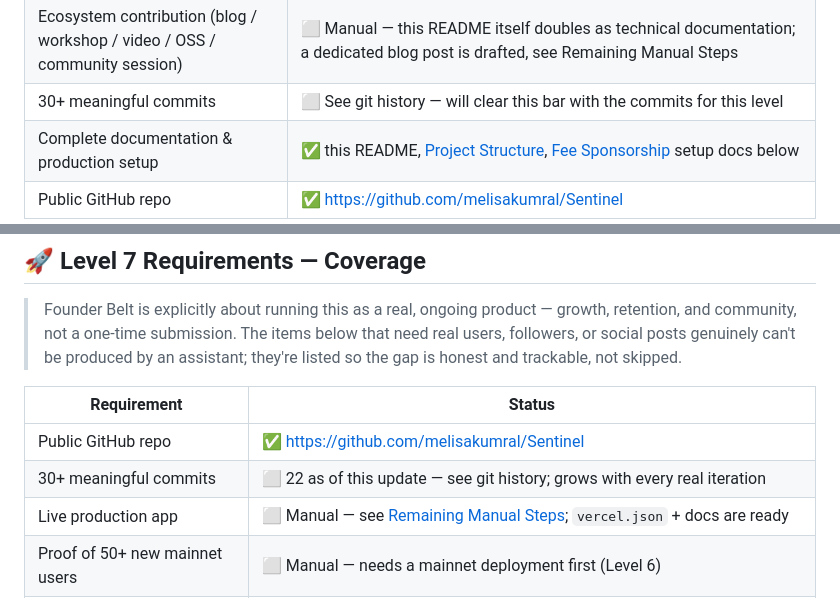
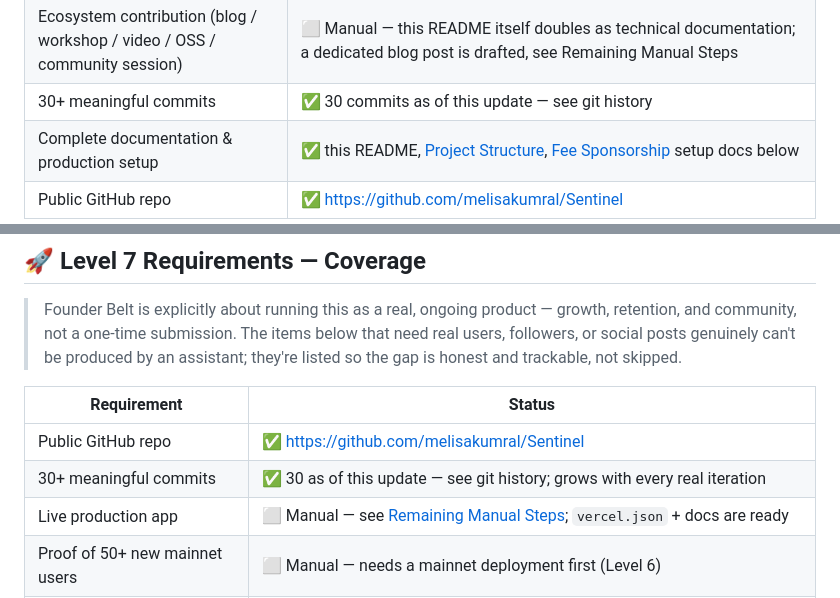
Before and after one commit to melisakumral/Sentinel, a Markdown page: README.md, 2 parts joined by grey strips. Rendered like a GitHub page.

```diff
--- a/README.md
+++ b/README.md
@@ -149,7 +149,7 @@ in. So far, feedback already acted on:
 | Social media launch post (Twitter/X) | ⬜ Manual — draft ready, see [Remaining Manual Steps](#-remaining-manual-steps) |
 | Promotional/showcase content | ⬜ Manual |
 | Ecosystem contribution (blog / workshop / video / OSS / community session) | ⬜ Manual — this README itself doubles as technical documentation; a dedicated blog post is drafted, see Remaining Manual Steps |
-| 30+ meaningful commits | ⬜ See git history — will clear this bar with the commits for this level |
+| 30+ meaningful commits | ✅ 30 commits as of this update — see git history |
 | Complete documentation & production setup | ✅ this README, [Project Structure](#️-project-structure), [Fee Sponsorship](#-black-belt-fee-sponsorship-gasless-transactions) setup docs below |
 | Public GitHub repo | ✅ https://github.com/melisakumral/Sentinel |
 
@@ -203,7 +203,7 @@ checkbox just shows a clear error if unconfigured):
 | Requirement | Status |
 |-----------|-------|
 | Public GitHub repo | ✅ https://github.com/melisakumral/Sentinel |
-| 30+ meaningful commits | ⬜ 22 as of this update — see git history; grows with every real iteration |
+| 30+ meaningful commits | ✅ 30 as of this update — see git history; grows with every real iteration |
 | Live production app | ⬜ Manual — see [Remaining Manual Steps](#-remaining-manual-steps); `vercel.json` + docs are ready |
 | Proof of 50+ new mainnet users | ⬜ Manual — needs a mainnet deployment first (Level 6) |
 | Mainnet transaction proof | ⬜ Manual — Activity feed / Sentinel Watch already surface it live once it exists |
```
Also changed, not shown: other parts of README.md (+3 -3 lines).
